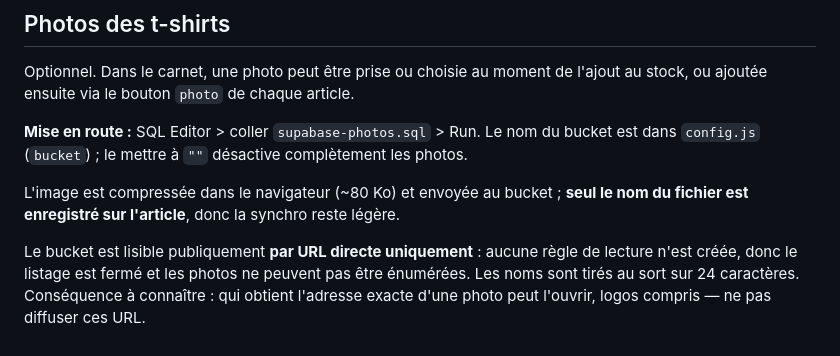
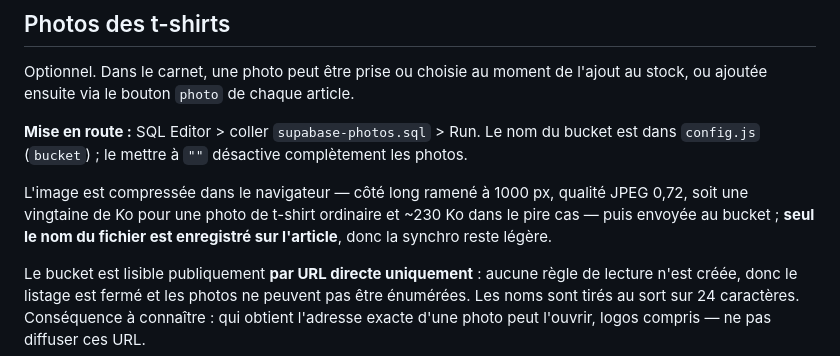
Before and after one commit to Nihasy/101_AVENUE_STREETWEAR, a Markdown page: README.md, the part around the change. GitHub-like rendering.

```diff
--- a/README.md
+++ b/README.md
@@ -39,7 +39,7 @@ Optionnel. Dans le carnet, une photo peut être prise ou choisie au moment de l'
 
 **Mise en route :** SQL Editor > coller `supabase-photos.sql` > Run. Le nom du bucket est dans `config.js` (`bucket`) ; le mettre à `""` désactive complètement les photos.
 
-L'image est compressée dans le navigateur (~80 Ko) et envoyée au bucket ; **seul le nom du fichier est enregistré sur l'article**, donc la synchro reste légère.
+L'image est compressée dans le navigateur — côté long ramené à 1000 px, qualité JPEG 0,72, soit une vingtaine de Ko pour une photo de t-shirt ordinaire et ~230 Ko dans le pire cas — puis envoyée au bucket ; **seul le nom du fichier est enregistré sur l'article**, donc la synchro reste légère.
 
 Le bucket est lisible publiquement **par URL directe uniquement** : aucune règle de lecture n'est créée, donc le listage est fermé et les photos ne peuvent pas être énumérées. Les noms sont tirés au sort sur 24 caractères. Conséquence à connaître : qui obtient l'adresse exacte d'une photo peut l'ouvrir, logos compris — ne pas diffuser ces URL.
 
```
Also changed, not shown: CLAUDE.md (+1 -1 lines).
